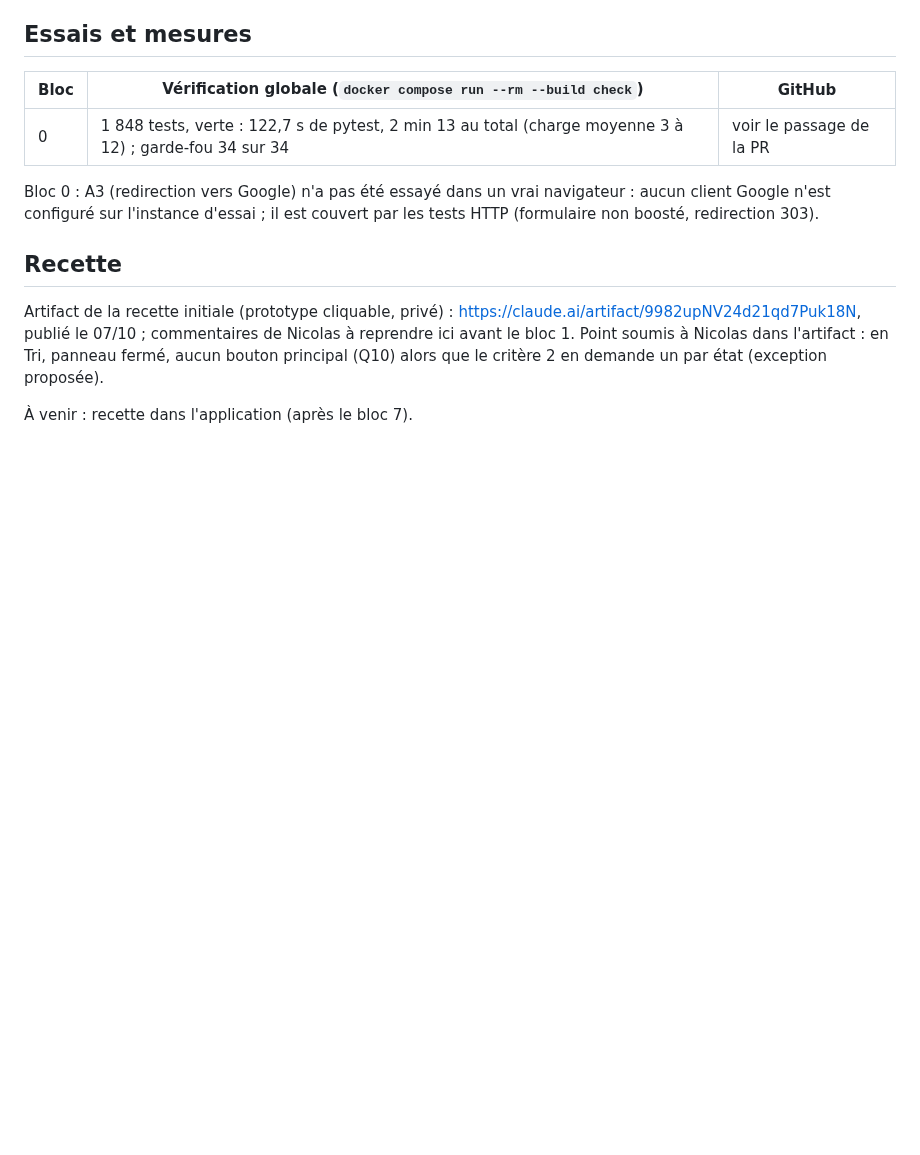
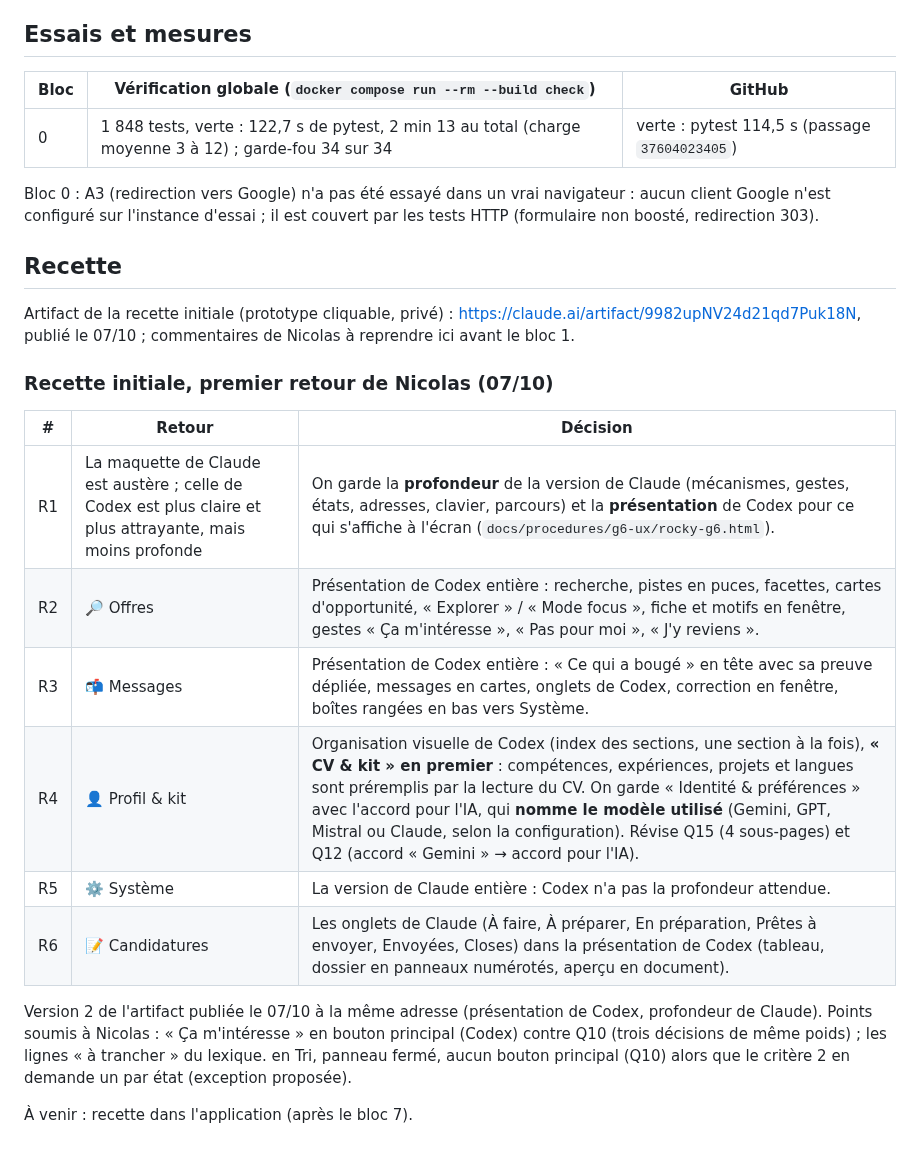
Before and after one commit to nicolasbour2018-dot/Rocky_assistant_job, a Markdown page: docs/decisions/G6-passe-ux.md, the part around the change. Drawn GitHub-style; blank space fills up the shorter version.

Commit message:
docs(G6): record the first artifact review and the block 0 GitHub run
Co-Authored-By: Claude Opus 5.5 <noreply@anthropic.com>

```diff
--- a/docs/decisions/G6-passe-ux.md
+++ b/docs/decisions/G6-passe-ux.md
@@ -112,7 +112,7 @@ Arrêté à la recette de l'artifact.
 
 | Bloc | Vérification globale (`docker compose run --rm --build check`) | GitHub |
 |---|---|---|
-| 0 | 1 848 tests, verte : 122,7 s de pytest, 2 min 13 au total (charge moyenne 3 à 12) ; garde-fou 34 sur 34 | voir le passage de la PR |
+| 0 | 1 848 tests, verte : 122,7 s de pytest, 2 min 13 au total (charge moyenne 3 à 12) ; garde-fou 34 sur 34 | verte : pytest 114,5 s (passage `37604023405`) |
 
 Bloc 0 : A3 (redirection vers Google) n'a pas été essayé dans un vrai navigateur : aucun client Google n'est
 configuré sur l'instance d'essai ; il est couvert par les tests HTTP (formulaire non boosté, redirection 303).
@@ -120,7 +120,22 @@ configuré sur l'instance d'essai ; il est couvert par les tests HTTP (formulair
 ## Recette
 
 Artifact de la recette initiale (prototype cliquable, privé) : https://claude.ai/artifact/9982upNV24d21qd7Puk18N,
-publié le 07/10 ; commentaires de Nicolas à reprendre ici avant le bloc 1. Point soumis à Nicolas dans l'artifact :
+publié le 07/10 ; commentaires de Nicolas à reprendre ici avant le bloc 1.
+
+### Recette initiale, premier retour de Nicolas (07/10)
+
+| # | Retour | Décision |
+|---|---|---|
+| R1 | La maquette de Claude est austère ; celle de Codex est plus claire et plus attrayante, mais moins profonde | On garde la **profondeur** de la version de Claude (mécanismes, gestes, états, adresses, clavier, parcours) et la **présentation** de Codex pour ce qui s'affiche à l'écran (`docs/procedures/g6-ux/rocky-g6.html`). |
+| R2 | 🔎 Offres | Présentation de Codex entière : recherche, pistes en puces, facettes, cartes d'opportunité, « Explorer » / « Mode focus », fiche et motifs en fenêtre, gestes « Ça m'intéresse », « Pas pour moi », « J'y reviens ». |
+| R3 | 📬 Messages | Présentation de Codex entière : « Ce qui a bougé » en tête avec sa preuve dépliée, messages en cartes, onglets de Codex, correction en fenêtre, boîtes rangées en bas vers Système. |
+| R4 | 👤 Profil & kit | Organisation visuelle de Codex (index des sections, une section à la fois), **« CV & kit » en premier** : compétences, expériences, projets et langues sont préremplis par la lecture du CV. On garde « Identité & préférences » avec l'accord pour l'IA, qui **nomme le modèle utilisé** (Gemini, GPT, Mistral ou Claude, selon la configuration). Révise Q15 (4 sous-pages) et Q12 (accord « Gemini » → accord pour l'IA). |
+| R5 | ⚙️ Système | La version de Claude entière : Codex n'a pas la profondeur attendue. |
+| R6 | 📝 Candidatures | Les onglets de Claude (À faire, À préparer, En préparation, Prêtes à envoyer, Envoyées, Closes) dans la présentation de Codex (tableau, dossier en panneaux numérotés, aperçu en document). | Point soumis à Nicolas dans l'artifact :
+
+Version 2 de l'artifact publiée le 07/10 à la même adresse (présentation de Codex, profondeur de Claude). Points
+soumis à Nicolas : « Ça m'intéresse » en bouton principal (Codex) contre Q10 (trois décisions de même poids) ; les
+lignes « à trancher » du lexique.
 en Tri, panneau fermé, aucun bouton principal (Q10) alors que le critère 2 en demande un par état (exception
 proposée).
 
```
